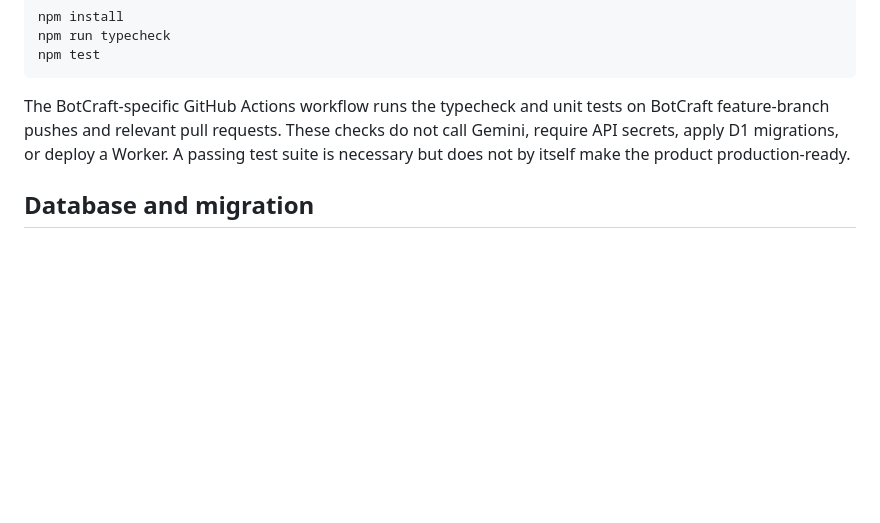
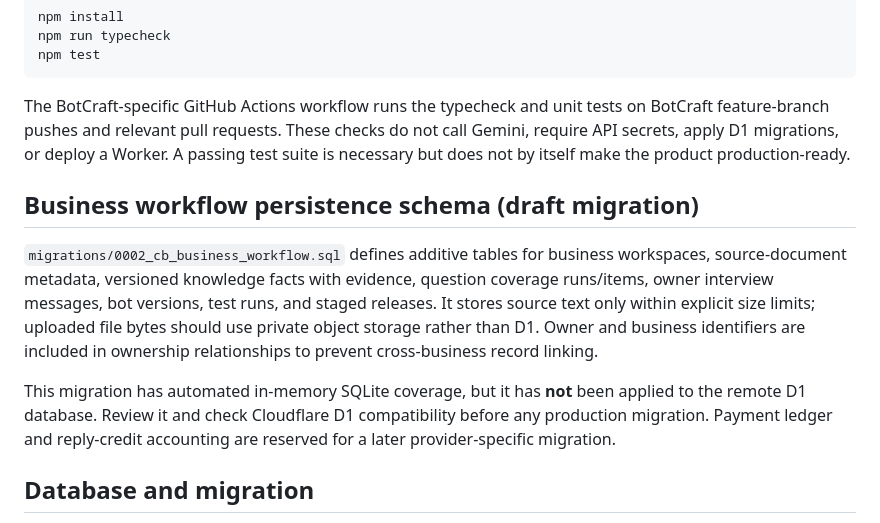
Before and after one commit to MultiGameWeb/WebsiteResumePortfolio, a Markdown page: server/chatbot-builder/README.md, the part around the change. Drawn GitHub-style; blank space fills up the shorter version.

Commit message:
Document BotCraft workflow persistence migration

```diff
--- a/server/chatbot-builder/README.md
+++ b/server/chatbot-builder/README.md
@@ -85,6 +85,21 @@ not call Gemini, require API secrets, apply D1 migrations, or deploy a Worker.
 A passing test suite is necessary but does not by itself make the product
 production-ready.
 
+## Business workflow persistence schema (draft migration)
+
+`migrations/0002_cb_business_workflow.sql` defines additive tables for business
+workspaces, source-document metadata, versioned knowledge facts with evidence,
+question coverage runs/items, owner interview messages, bot versions, test runs,
+and staged releases. It stores source text only within explicit size limits;
+uploaded file bytes should use private object storage rather than D1. Owner and
+business identifiers are included in ownership relationships to prevent
+cross-business record linking.
+
+This migration has automated in-memory SQLite coverage, but it has **not** been
+applied to the remote D1 database. Review it and check Cloudflare D1 compatibility
+before any production migration. Payment ledger and reply-credit accounting are
+reserved for a later provider-specific migration.
+
 ## Database and migration
 
 The `wrangler.toml` D1 binding points to the existing `sitecraft-db` database;
```
